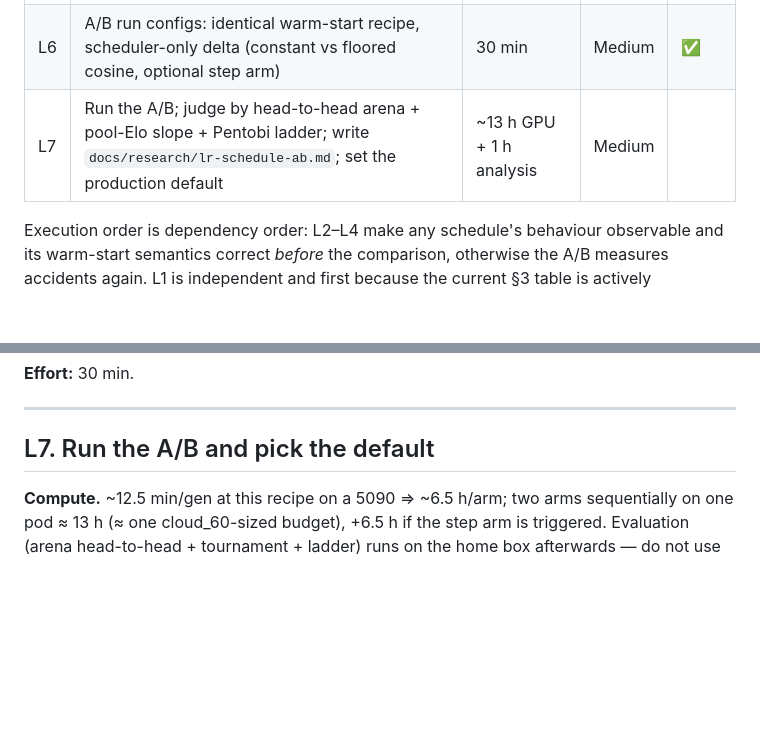
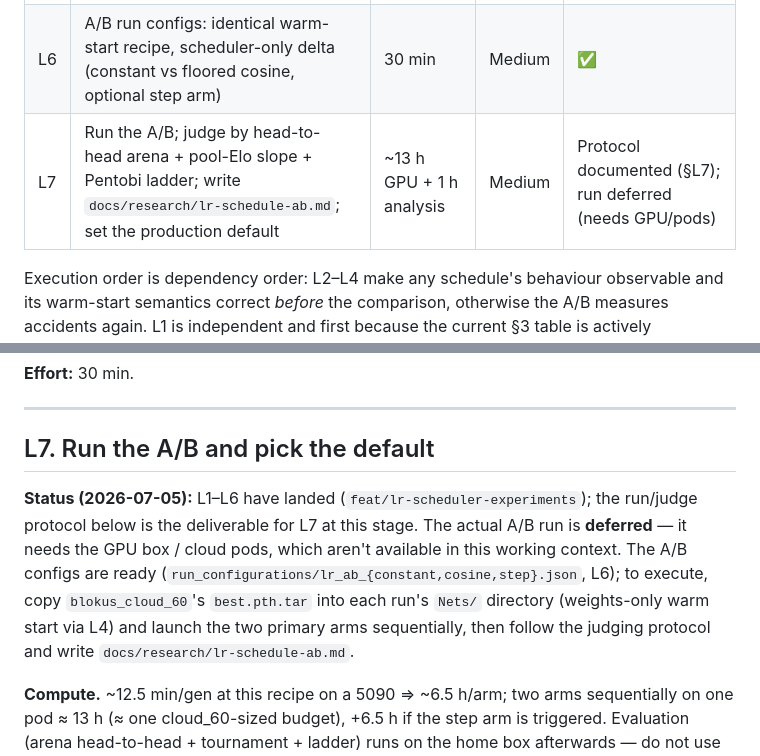
Before and after one commit to HenryTBCassidy/AlphaBlokus, a Markdown page: docs/plans/lr-scheduler-options.md, 2 parts joined by grey strips. GitHub-like rendering; blank space fills up the shorter version.

Commit message:
Document LR-schedule A/B run/judge protocol; defer the run (L7)

```diff
--- a/docs/plans/lr-scheduler-options.md
+++ b/docs/plans/lr-scheduler-options.md
@@ -117,7 +117,7 @@ SGDR are deliberately not implemented.
 | L4 | Warm start = weights-only: `load_model` gets a fresh optimizer + scheduler at the config LR (`--resume` keeps full restore) | 1.5 h | High | ✅ |
 | L5 | Pluggable `lr_scheduler`: `"constant"`/`null`, `"cosine"`, `"step"` (+ `lr_milestones`, `lr_gamma`) in `_create_scheduler` | 1.5 h | High | ✅ |
 | L6 | A/B run configs: identical warm-start recipe, scheduler-only delta (constant vs floored cosine, optional step arm) | 30 min | Medium | ✅ |
-| L7 | Run the A/B; judge by head-to-head arena + pool-Elo slope + Pentobi ladder; write `docs/research/lr-schedule-ab.md`; set the production default | ~13 h GPU + 1 h analysis | Medium | |
+| L7 | Run the A/B; judge by head-to-head arena + pool-Elo slope + Pentobi ladder; write `docs/research/lr-schedule-ab.md`; set the production default | ~13 h GPU + 1 h analysis | Medium | Protocol documented (§L7); run deferred (needs GPU/pods) |
 
 Execution order is dependency order: L2–L4 make any schedule's behaviour observable and its warm-start
 semantics correct *before* the comparison, otherwise the A/B measures accidents again. L1 is
@@ -278,6 +278,9 @@ recommendations go in a later run once the schedule question is settled.
 
 ## L7. Run the A/B and pick the default
 
+**Status (2026-07-05):** L1–L6 have landed (`feat/lr-scheduler-experiments`); the run/judge protocol below is the deliverable for L7 at this stage. The actual A/B run is **deferred** — it needs the GPU box / cloud pods, which aren't available in this working context. The A/B configs are ready (`run_configurations/lr_ab_{constant,cosine,step}.json`, L6); to execute, copy `blokus_cloud_60`'s `best.pth.tar` into each run's `Nets/` directory (weights-only warm start via L4) and launch the two primary arms sequentially, then follow the judging protocol and write `docs/research/lr-schedule-ab.md`.
+
+
 **Compute.** ~12.5 min/gen at this recipe on a 5090 ⇒ ~6.5 h/arm; two arms sequentially on one pod
 ≈ 13 h (≈ one cloud_60-sized budget), +6.5 h if the step arm is triggered. Evaluation (arena
 head-to-head + tournament + ladder) runs on the home box afterwards — do not use the per-generation
```
